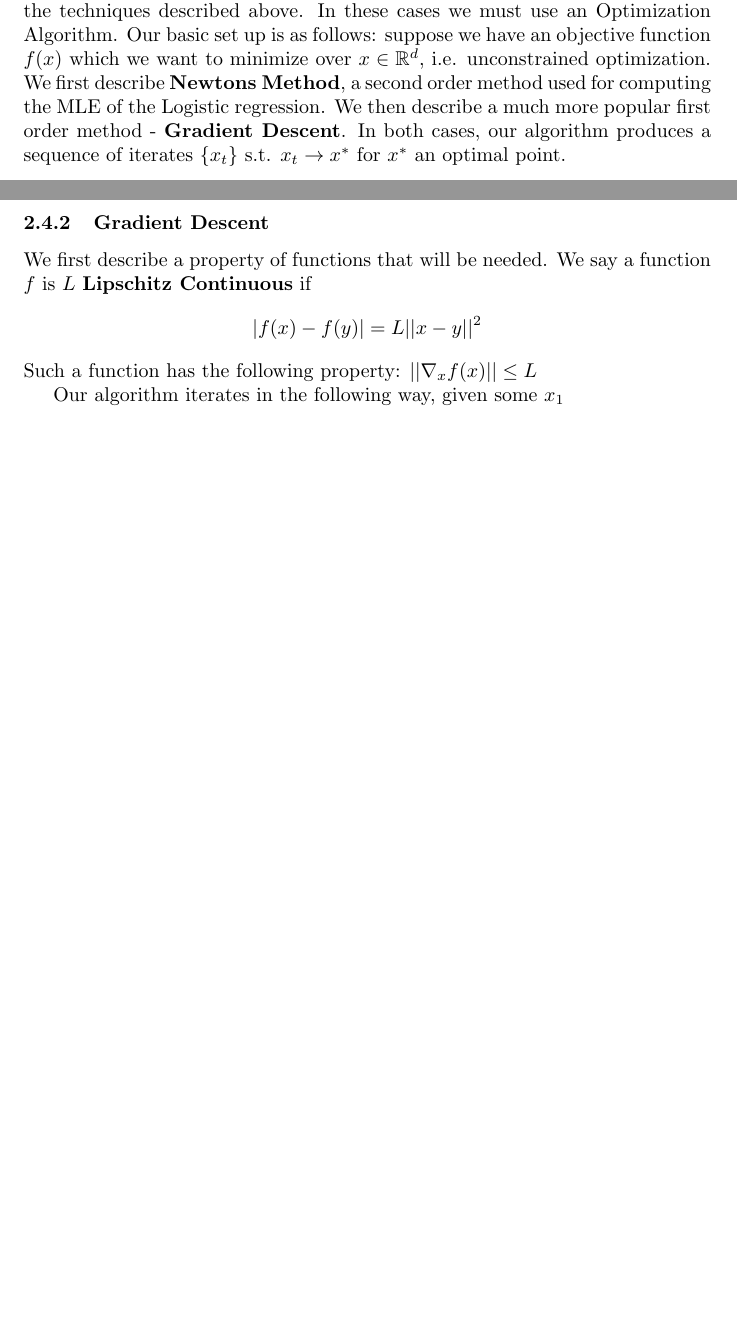
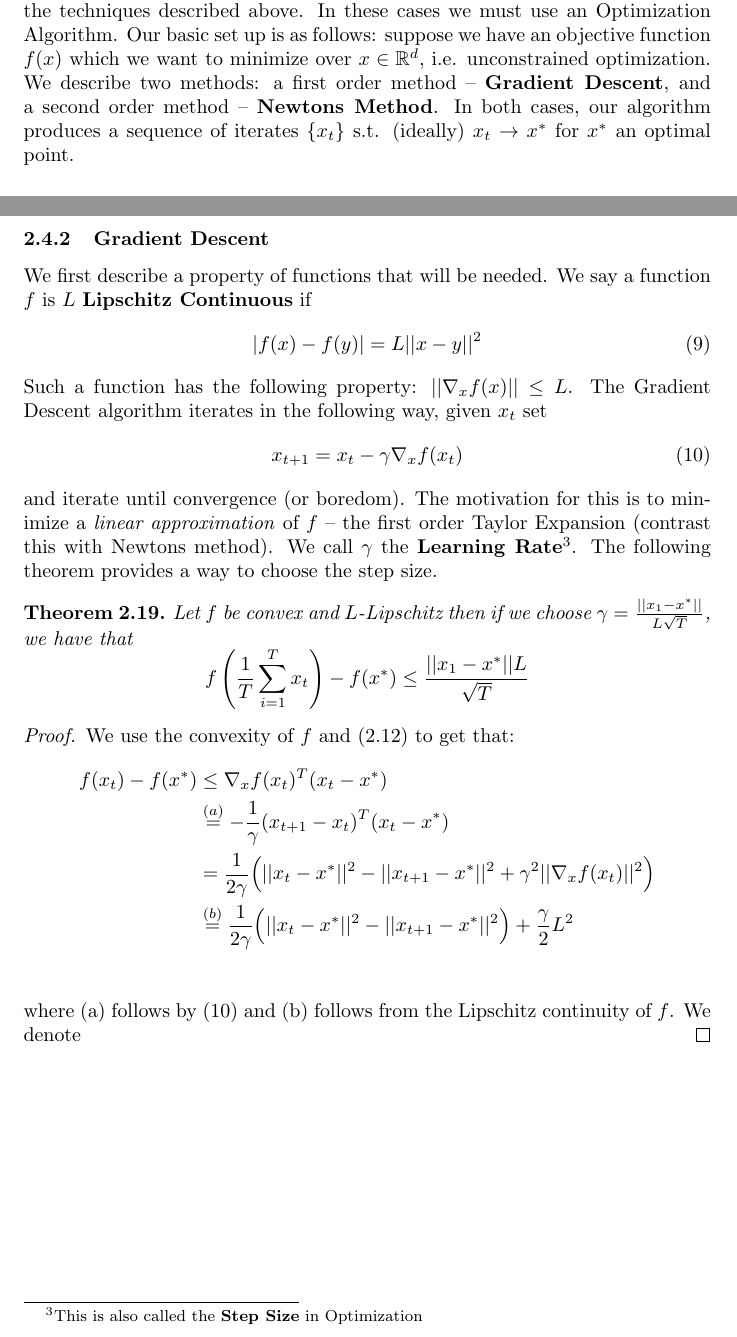
Before and after one commit to MattScicluna/cheatsheets, a LaTeX document (ML_Notes/Note1.tex): two parts of pages 17 and 18 of 62, joined at a grey line, cut so that both start at the same text, the shorter picture padded with empty space. Compiled offline with pdfLaTeX.

Commit message:
working on proof of gradient descent

```diff
--- a/ML_Notes/Note1.tex
+++ b/ML_Notes/Note1.tex
@@ -533,7 +533,7 @@ Let $x^*$ be the unique optima, then either:
 
 \subsection{Optimization Techniques}
 
-We will encounter scenerios where we cannot find an optimal solution using the techniques described above. In these cases we must use an Optimization Algorithm. Our basic set up is as follows: suppose we have an objective function $f(x)$ which we want to minimize over $x\in\mathbb{R}^d$, i.e. unconstrained optimization. We first describe \textbf{Newtons Method}, a second order method used for computing the MLE of the Logistic regression. We then describe a much more popular first order method - \textbf{Gradient Descent}. In both cases, our algorithm produces a sequence of iterates $\{x_t\}$ s.t. $x_t \rightarrow x^*$ for $x^*$ an optimal point.
+We will encounter scenerios where we cannot find an optimal solution using the techniques described above. In these cases we must use an Optimization Algorithm. Our basic set up is as follows: suppose we have an objective function $f(x)$ which we want to minimize over $x\in\mathbb{R}^d$, i.e. unconstrained optimization. We  describe two methods: a first order method -- \textbf{Gradient Descent}, and a second order method -- \textbf{Newtons Method}. In both cases, our algorithm produces a sequence of iterates $\{x_t\}$ s.t. (ideally) $x_t \rightarrow x^*$ for $x^*$ an optimal point.
 
 \subsubsection{Newtons Method}
 
@@ -554,9 +552,31 @@ And we set $x_{t+1}=x$, and repeat iterating until convergence. Note that for ea
 \subsubsection{Gradient Descent}
 
-We first describe a property of functions that will be needed. We say a function $f$ is $L$ \textbf{Lipschitz Continuous} if $$|f(x)-f(y)|=L||x-y||^2$$
-Such a function has the following property: $||\nabla_xf(x)||\le L$
-
-Our algorithm iterates in the following way, given some $x_1$
+We first describe a property of functions that will be needed. We say a function $f$ is $L$ \textbf{Lipschitz Continuous} if
+\begin{align}
+|f(x)-f(y)|=L||x-y||^2
+\end{align}
+Such a function has the following property: $||\nabla_xf(x)||\le L$. The Gradient Descent algorithm iterates in the following way, given $x_t$ set
+\begin{align}\label{eq:gdeq}
+x_{t+1}=x_t-\gamma\nabla_x f(x_{t})
+\end{align}
+and iterate until convergence (or boredom). The motivation for this is to minimize a \emph{linear approximation} of $f$ -- the first order Taylor Expansion (contrast this with Newtons method). We call $\gamma$ the \textbf{Learning Rate}\footnote{This is also called the \textbf{Step Size} in Optimization}. The following theorem provides a way to choose the step size.
+
+\begin{theorem}
+	Let $f$ be convex and $L$-Lipschitz then if we choose $\gamma=\frac{|| x_1 - x^*||}{L\sqrt{T}}$, we have that $$f\left( \frac{1}{T}\sum_{i=1}^T x_t \right) - f(x^*) \le \frac{||x_1 - x^*||L}{\sqrt{T}}$$
+\end{theorem}
+\begin{proof}
+	We use the convexity of $f$ and (\ref{eq:convex1st}) to get that:
+	\begin{align*}
+	f(x_t) - f(x^*) &\le \nabla_x f(x_t)^T(x_t-x^*)\\
+	&\overset{(a)}{=}-\frac{1}{\gamma}(x_{t+1}-x_t)^T(x_t-x^*)\\
+	&= \frac{1}{2\gamma}\Bigl( ||x_t-x^*||^2 - ||x_{t+1}-x^*||^2 + \gamma^2 || \nabla_x f(x_t) ||^2\Bigr)\\
+	&\overset{(b)}{=} \frac{1}{2\gamma}\Bigl( ||x_t-x^*||^2 - ||x_{t+1}-x^*||^2 \Bigr) + \frac{\gamma}{2}L^2\\
+	\end{align*}
+	where (a) follows by (\ref{eq:gdeq}) and (b) follows from the Lipschitz continuity of $f$. We denote
+\end{proof}
+
+
+
 
 \newpage
 
```
Also changed, not shown: ML_Notes/Note1.pdf, ML_Notes/Note1.tex (6 more changed lines), 3 other files.
